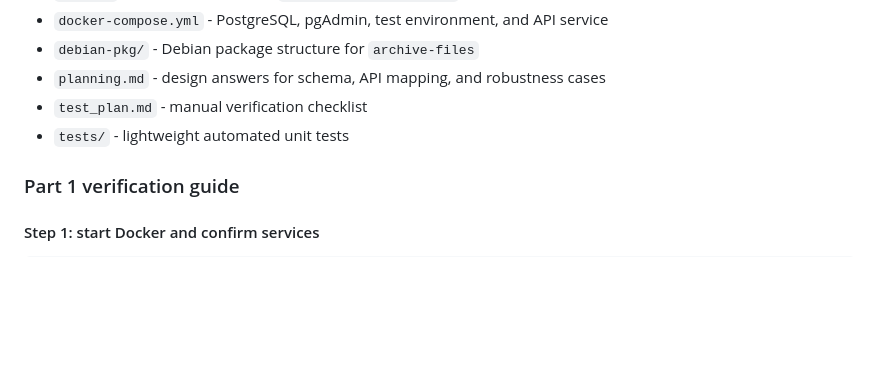
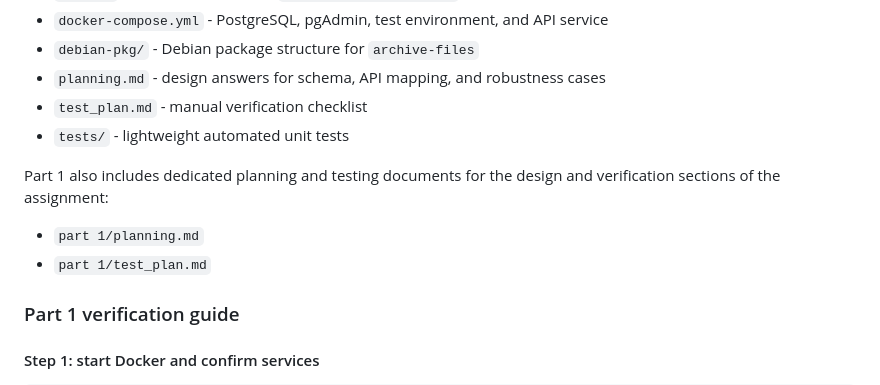
Before and after one commit to kamula/python-developer-technical-assignment, a Markdown page: README.md, the part around the change. GitHub-like rendering; blank space fills up the shorter version.

```diff
--- a/README.md
+++ b/README.md
@@ -27,6 +27,11 @@ Part 1 includes:
 - `planning.md` - design answers for schema, API mapping, and robustness cases
 - `test_plan.md` - manual verification checklist
 - `tests/` - lightweight automated unit tests
+
+Part 1 also includes dedicated planning and testing documents for the design and verification sections of the assignment:
+
+- `part 1/planning.md`
+- `part 1/test_plan.md`
 
 ### Part 1 verification guide
 
```
